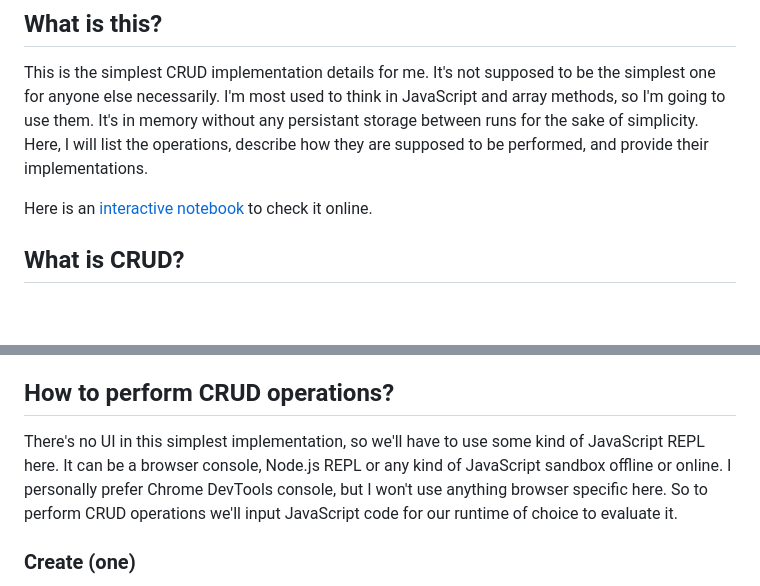
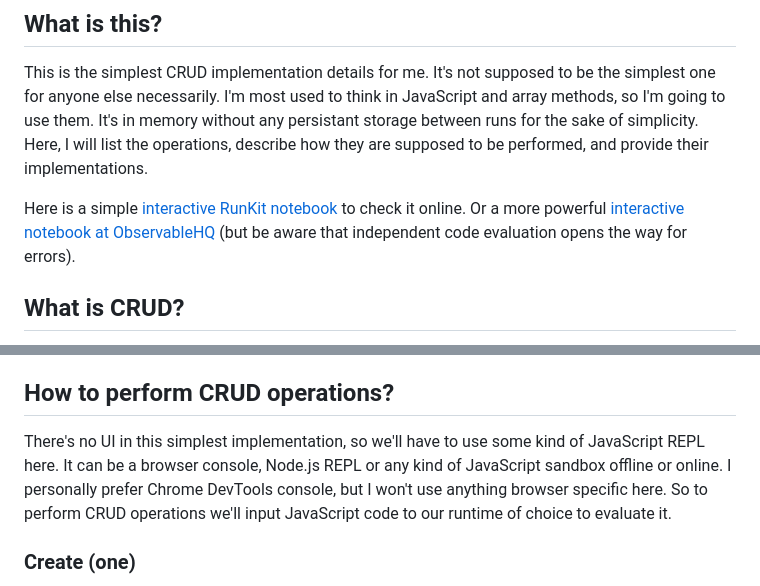
Before and after one commit to UniBreakfast/crud-of-increasing-complexity, a Markdown page: simplest-for-me/simplest.md, 2 parts joined by grey strips. GitHub-like rendering; blank space fills up the shorter version.

Commit message:
add links

```diff
--- a/simplest-for-me/simplest.md
+++ b/simplest-for-me/simplest.md
@@ -4,7 +4,7 @@
 
 This is the simplest CRUD implementation details for me. It's not supposed to be the simplest one for anyone else necessarily. I'm most used to think in JavaScript and array methods, so I'm going to use them. It's in memory without any persistant storage between runs for the sake of simplicity. Here, I will list the operations, describe how they are supposed to be performed, and provide their implementations.
 
-Here is an [interactive notebook](http://runkit.com/unibreakfast/the-simples-crud-implementation-for-me) to check it online.
+Here is a simple [interactive RunKit notebook](http://runkit.com/unibreakfast/the-simples-crud-implementation-for-me) to check it online. Or a more powerful [interactive notebook at ObservableHQ](https://observablehq.com/d/ec0fd525575c2c9b) (but be aware that independent code evaluation opens the way for errors).
 
 ## What is CRUD?
 
@@ -29,7 +29,7 @@ Yep, that's it. That's the simplest implementation for me. It's an empty array.
 
 ## How to perform CRUD operations?
 
-There's no UI in this simplest implementation, so we'll have to use some kind of JavaScript REPL here. It can be a browser console, Node.js REPL or any kind of JavaScript sandbox offline or online. I personally prefer Chrome DevTools console, but I won't use anything browser specific here. So to perform CRUD operations we'll input JavaScript code for our runtime of choice to evaluate it.
+There's no UI in this simplest implementation, so we'll have to use some kind of JavaScript REPL here. It can be a browser console, Node.js REPL or any kind of JavaScript sandbox offline or online. I personally prefer Chrome DevTools console, but I won't use anything browser specific here. So to perform CRUD operations we'll input JavaScript code to our runtime of choice to evaluate it.
 
 ### Create (one)
 
```
